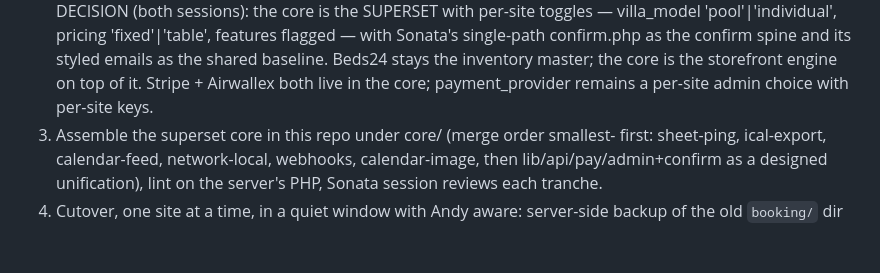
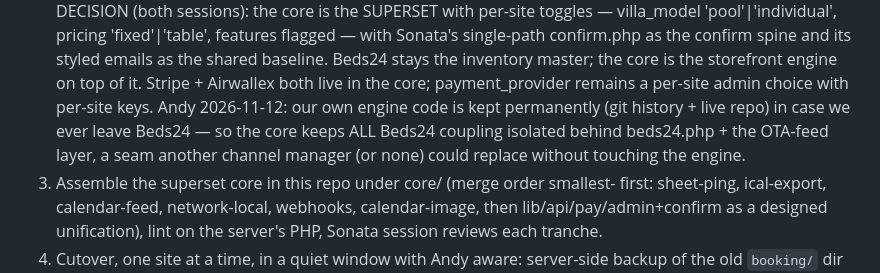
Before and after one commit to 6gffzsyc89-stack/UpperView, a Markdown page: docs/one-backend-plan.md, the part around the change. Rendered like a GitHub page; blank space fills up the shorter version.

Commit message:
Plan: Beds24 isolated behind a replaceable seam; engine code kept permanently
Co-Authored-By: Claude Fable 5 <noreply@anthropic.com>

```diff
--- a/docs/one-backend-plan.md
+++ b/docs/one-backend-plan.md
@@ -41,6 +41,10 @@ was included successfully from the UV webroot. Therefore:
    emails as the shared baseline. Beds24 stays the inventory master; the core
    is the storefront engine on top of it. Stripe + Airwallex both live in the
    core; payment_provider remains a per-site admin choice with per-site keys.
+   Andy 2026-11-12: our own engine code is kept permanently (git history +
+   live repo) in case we ever leave Beds24 — so the core keeps ALL Beds24
+   coupling isolated behind beds24.php + the OTA-feed layer, a seam another
+   channel manager (or none) could replace without touching the engine.
 3. Assemble the superset core in this repo under core/ (merge order smallest-
    first: sheet-ping, ical-export, calendar-feed, network-local, webhooks,
    calendar-image, then lib/api/pay/admin+confirm as a designed unification),
```
